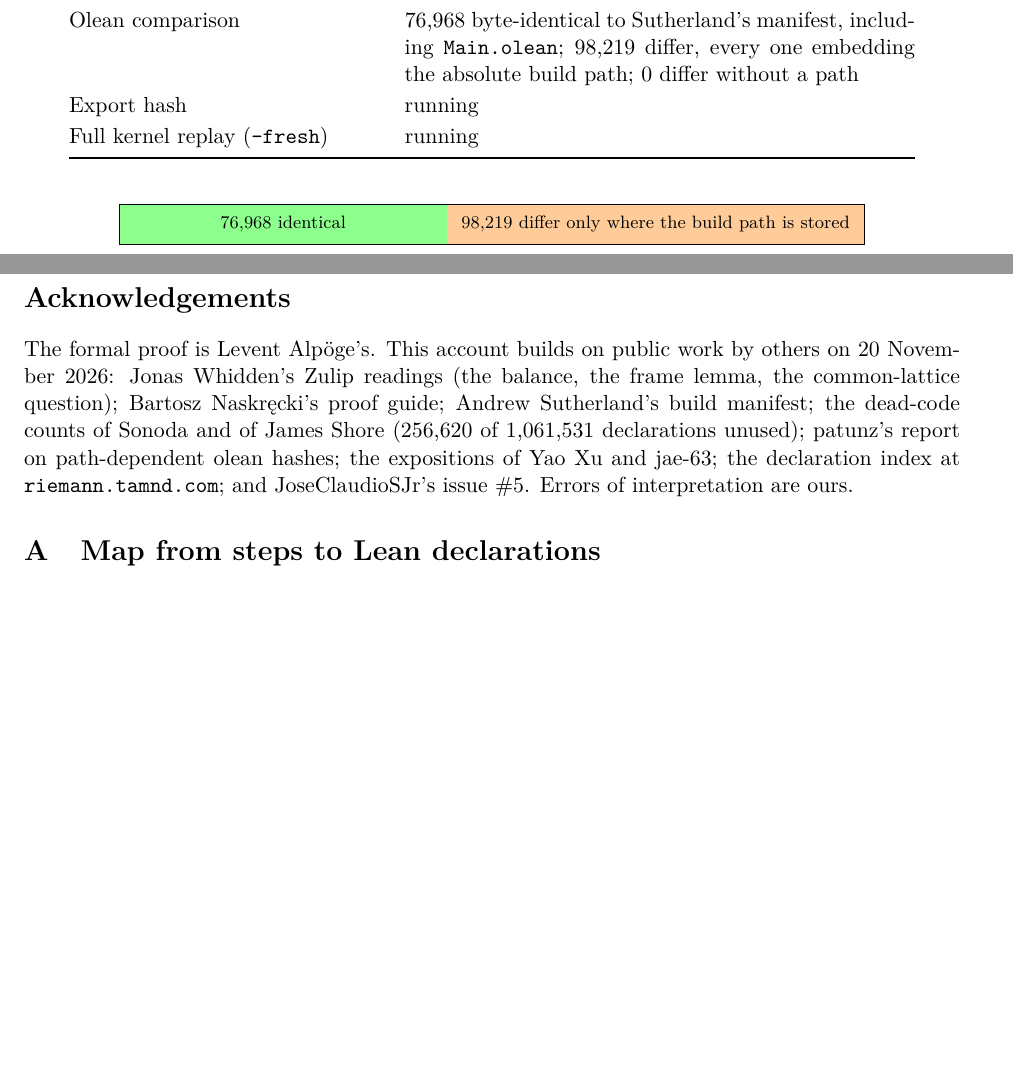
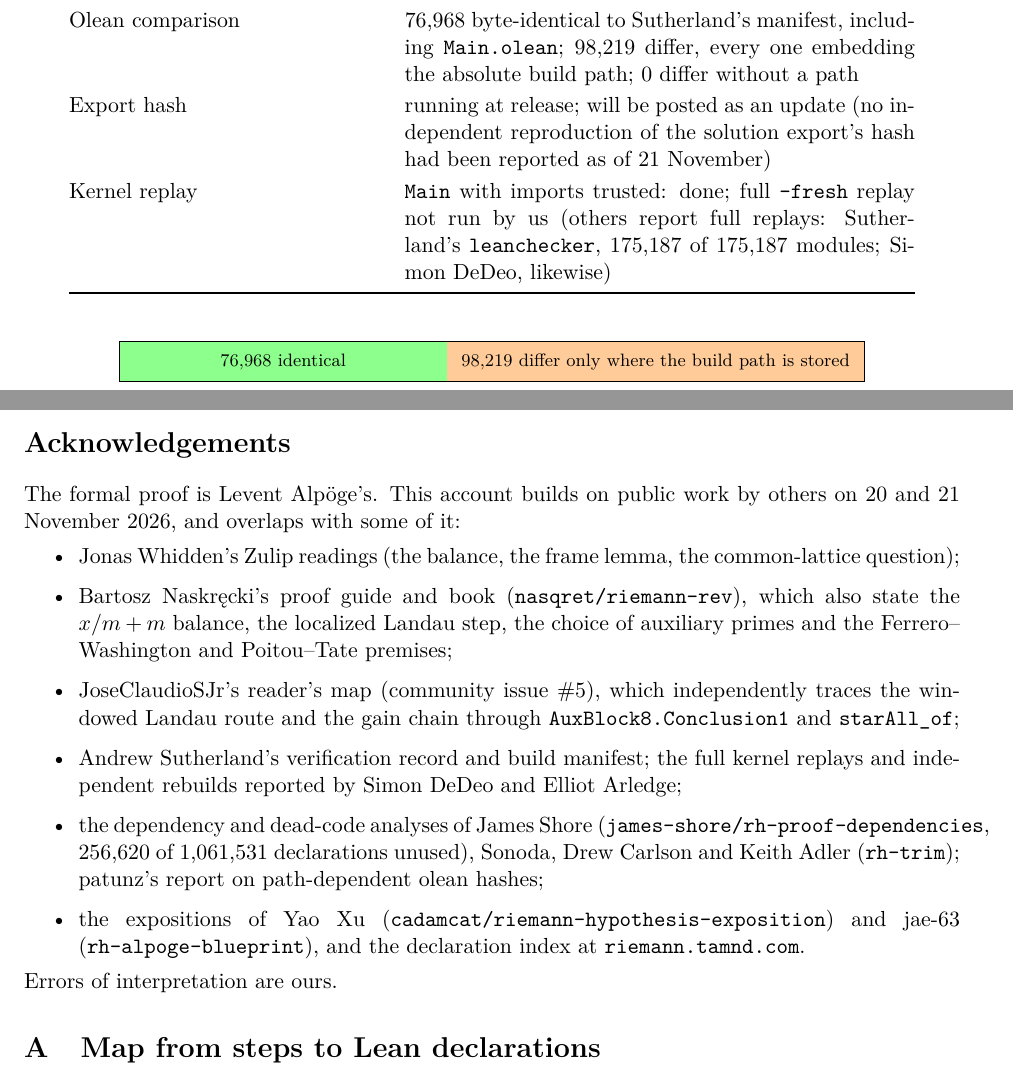
Before and after one commit to Nondual-Observer/rh-lean-reproduction, a LaTeX paper (writeup/main.tex): two parts of pages 22 and 25 of 25 before the commit and two parts of pages 22 and 25 of 26 after it, joined at a grey line, cut so that both start at the same text, the shorter picture padded with empty space. Compiled offline with pdfLaTeX.

Commit message:
Release prep: credit overlapping work, export hash and perturbation as follow-up, publish the names-only declaration list

```diff
--- a/writeup/main.tex
+++ b/writeup/main.tex
@@ -1352,8 +1352,8 @@ Full build & 175{,}187 modules, 183{,}893 jobs, OK, 401 minutes on 94 cores\\
 Statement & identical to Mathlib's \lean{RiemannHypothesis} (\lean{Mathlib.NumberTheory.LSeries.RiemannZeta})\\
 Axioms & \lean{propext}, \lean{Quot.sound}, \lean{Classical.choice} only; \texttt{OVERALL: CLEAN}\\
 Olean comparison & 76{,}968 byte-identical to Sutherland's manifest, including \texttt{Main.olean}; 98{,}219 differ, every one embedding the absolute build path; 0 differ without a path\\
-Export hash & running\\
-Full kernel replay (\texttt{--fresh}) & running\\
+Export hash & running at release; will be posted as an update (no independent reproduction of the solution export's hash had been reported as of 21 November)\\
+Kernel replay & \texttt{Main} with imports trusted: done; full \texttt{--fresh} replay not run by us (others report full replays: Sutherland's \texttt{leanchecker}, 175{,}187 of 175{,}187 modules; Simon DeDeo, likewise)\\
 \bottomrule
 \end{tabular}
 \end{center}
@@ -1515,12 +1515,24 @@ opposed to their statements; numerical values of the constants; the perturbation
 \section*{Acknowledgements}
 % ======================================================================
 
-The formal proof is Levent Alp\"oge's. This account builds on public work by others on 20 November
-2026: Jonas Whidden's Zulip readings (the balance, the frame lemma, the common-lattice question);
-Bartosz Naskr\k{e}cki's proof guide; Andrew Sutherland's build manifest; the dead-code counts of
-Sonoda and of James Shore (256{,}620 of 1{,}061{,}531 declarations unused); patunz's report on
-path-dependent olean hashes; the expositions of Yao Xu and jae-63; the declaration index at
-\texttt{riemann.tamnd.com}; and JoseClaudioSJr's issue~\#5. Errors of interpretation are ours.
+The formal proof is Levent Alp\"oge's. This account builds on public work by others on 20 and 21
+November 2026, and overlaps with some of it:
+\begin{itemize}
+\item Jonas Whidden's Zulip readings (the balance, the frame lemma, the common-lattice question);
+\item Bartosz Naskr\k{e}cki's proof guide and book (\texttt{nasqret/riemann-rev}), which also state the
+  $x/m+m$ balance, the localized Landau step, the choice of auxiliary primes and the
+  Ferrero--Washington and Poitou--Tate premises;
+\item JoseClaudioSJr's reader's map (community issue~\#5), which independently traces the windowed
+  Landau route and the gain chain through \texttt{AuxBlock8.Conclusion1} and \texttt{starAll\_of};
+\item Andrew Sutherland's verification record and build manifest; the full kernel replays and
+  independent rebuilds reported by Simon DeDeo and Elliot Arledge;
+\item the dependency and dead-code analyses of James Shore (\texttt{james-shore/rh-proof-dependencies},
+  256{,}620 of 1{,}061{,}531 declarations unused), Sonoda, Drew Carlson and Keith Adler
+  (\texttt{rh-trim}); patunz's report on path-dependent olean hashes;
+\item the expositions of Yao Xu (\texttt{cadamcat/riemann-hypothesis-exposition}) and jae-63
+  (\texttt{rh-alpoge-blueprint}), and the declaration index at \texttt{riemann.tamnd.com}.
+\end{itemize}
+Errors of interpretation are ours.
 
 \appendix
 
```
Also changed, not shown: mechanism/TRACE.md (+13 -1 lines), results/build_check_summary.txt (+1 -1 lines), README.md, docs/rh_lean_proof_readable.pdf, writeup/main.tex (2 more changed lines), 2 other files.
